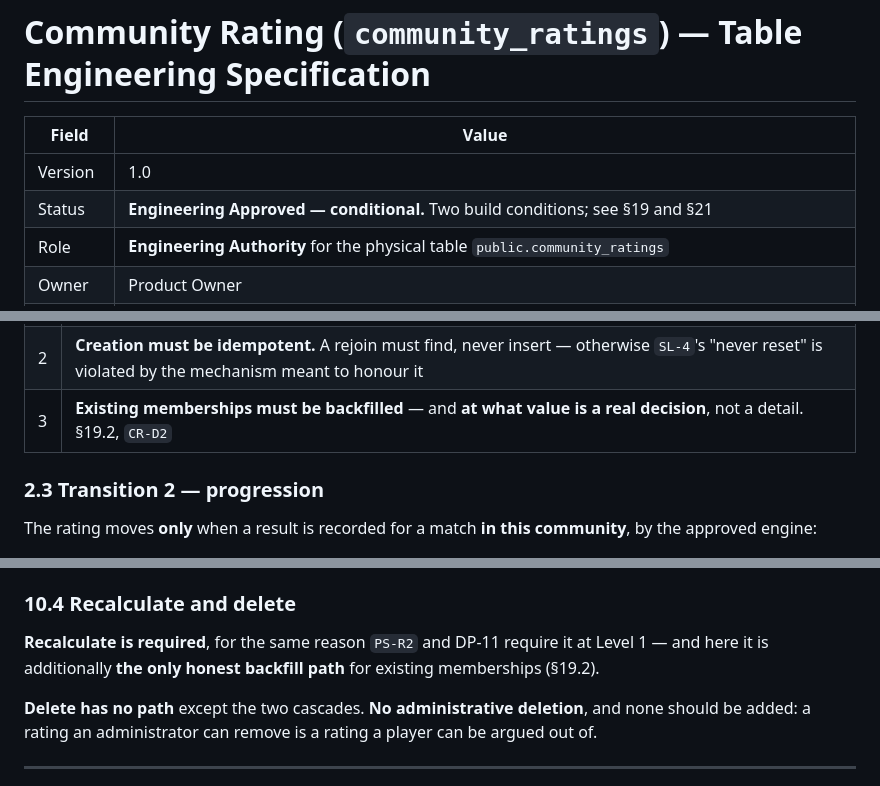
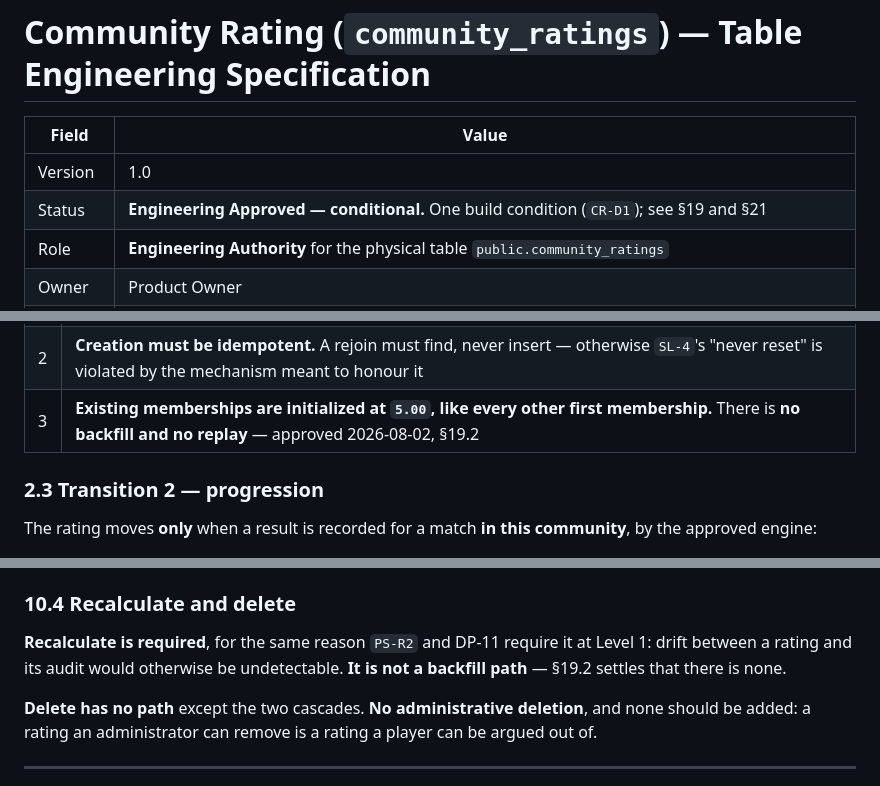
Before and after one commit to YousuFadhil/Go-Play, a Markdown page: Docs/engineering/Community_Rating_Table_Specification.md, 3 parts joined by grey strips. GitHub-like rendering.

```diff
--- a/Docs/engineering/Community_Rating_Table_Specification.md
+++ b/Docs/engineering/Community_Rating_Table_Specification.md
@@ -3,7 +3,7 @@
 | Field | Value |
 |---|---|
 | Version | 1.0 |
-| Status | **Engineering Approved — conditional.** Two build conditions; see §19 and §21 |
+| Status | **Engineering Approved — conditional.** One build condition (`CR-D1`); see §19 and §21 |
 | Role | **Engineering Authority** for the physical table `public.community_ratings` |
 | Owner | Product Owner |
 | Phase | Database Design Engineering — Level 2 |
@@ -168,7 +168,7 @@ those the Community Statistics specification records, and now doubled because
 |---|---|
 | 1 | **The join paths acquire a second statistics-domain write.** Joining by code, joining an open community, and creating a community all write here as well as to `community_statistics` |
 | 2 | **Creation must be idempotent.** A rejoin must find, never insert — otherwise `SL-4`'s "never reset" is violated by the mechanism meant to honour it |
-| 3 | **Existing memberships must be backfilled** — and **at what value is a real decision**, not a detail. §19.2, `CR-D2` |
+| 3 | **Existing memberships are initialized at `5.00`, like every other first membership.** There is **no backfill and no replay** — approved 2026-08-02, §19.2 |
 
 ### 2.3 Transition 2 — progression
 
@@ -795,8 +796,8 @@ entry (`CR-C12`).
 ### 10.4 Recalculate and delete
 
 **Recalculate is required**, for the same reason `PS-R2` and DP-11 require it at
-Level 1 — and here it is additionally **the only honest backfill path** for
-existing memberships (§19.2).
+Level 1: drift between a rating and its audit would otherwise be undetectable.
+**It is not a backfill path** — §19.2 settles that there is none.
 
 **Delete has no path** except the two cascades. **No administrative deletion**,
 and none should be added: a rating an administrator can remove is a rating a
```
Also changed, not shown: other parts of Docs/engineering/Community_Rating_Table_Specification.md (+52 -30 lines).
